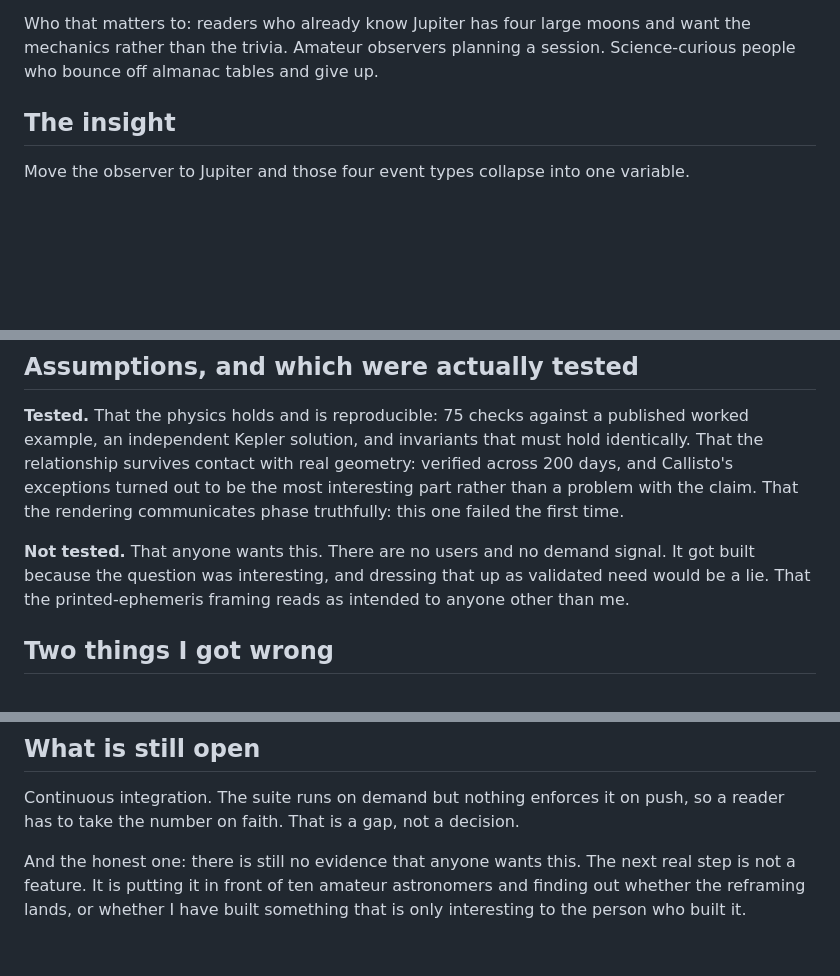
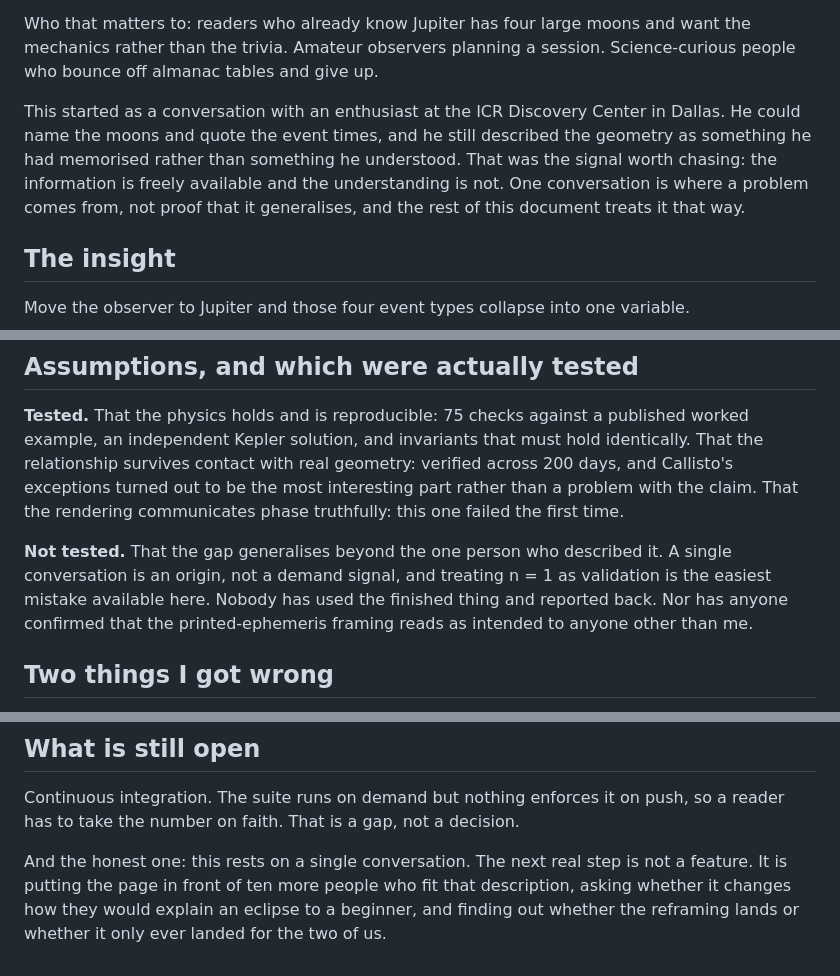
Before and after one commit to Delta00204/jupiter-moon-phases, a Markdown page: DECISIONS.md, 3 parts joined by grey strips. GitHub-like rendering; blank space fills up the shorter version.

Commit message:
Decision log: record where the problem came from
A conversation with an enthusiast who could quote the event times and still
described the geometry as memorised rather than understood. Recorded as the
origin of the problem, explicitly not as validation that it generalises.

Co-Authored-By: Claude Opus 5 <noreply@anthropic.com>

```diff
--- a/DECISIONS.md
+++ b/DECISIONS.md
@@ -17,6 +17,13 @@ in a table. You look them up. You memorise them. You never understand them.
 Who that matters to: readers who already know Jupiter has four large moons and
 want the mechanics rather than the trivia. Amateur observers planning a session.
 Science-curious people who bounce off almanac tables and give up.
+
+This started as a conversation with an enthusiast at the ICR Discovery Center in
+Dallas. He could name the moons and quote the event times, and he still described
+the geometry as something he had memorised rather than something he understood.
+That was the signal worth chasing: the information is freely available and the
+understanding is not. One conversation is where a problem comes from, not proof
+that it generalises, and the rest of this document treats it that way.
 
 ## The insight
 
@@ -48,10 +55,11 @@ verified across 200 days, and Callisto's exceptions turned out to be the most
 interesting part rather than a problem with the claim. That the rendering
 communicates phase truthfully: this one failed the first time.
 
-**Not tested.** That anyone wants this. There are no users and no demand signal.
-It got built because the question was interesting, and dressing that up as
-validated need would be a lie. That the printed-ephemeris framing reads as
-intended to anyone other than me.
+**Not tested.** That the gap generalises beyond the one person who described it.
+A single conversation is an origin, not a demand signal, and treating n = 1 as
+validation is the easiest mistake available here. Nobody has used the finished
+thing and reported back. Nor has anyone confirmed that the printed-ephemeris
+framing reads as intended to anyone other than me.
 
 ## Two things I got wrong
 
@@ -108,7 +116,8 @@ for paper.
 Continuous integration. The suite runs on demand but nothing enforces it on push,
 so a reader has to take the number on faith. That is a gap, not a decision.
 
-And the honest one: there is still no evidence that anyone wants this. The next
-real step is not a feature. It is putting it in front of ten amateur astronomers
-and finding out whether the reframing lands, or whether I have built something
-that is only interesting to the person who built it.
+And the honest one: this rests on a single conversation. The next real step is not
+a feature. It is putting the page in front of ten more people who fit that
+description, asking whether it changes how they would explain an eclipse to a
+beginner, and finding out whether the reframing lands or whether it only ever
+landed for the two of us.
```
